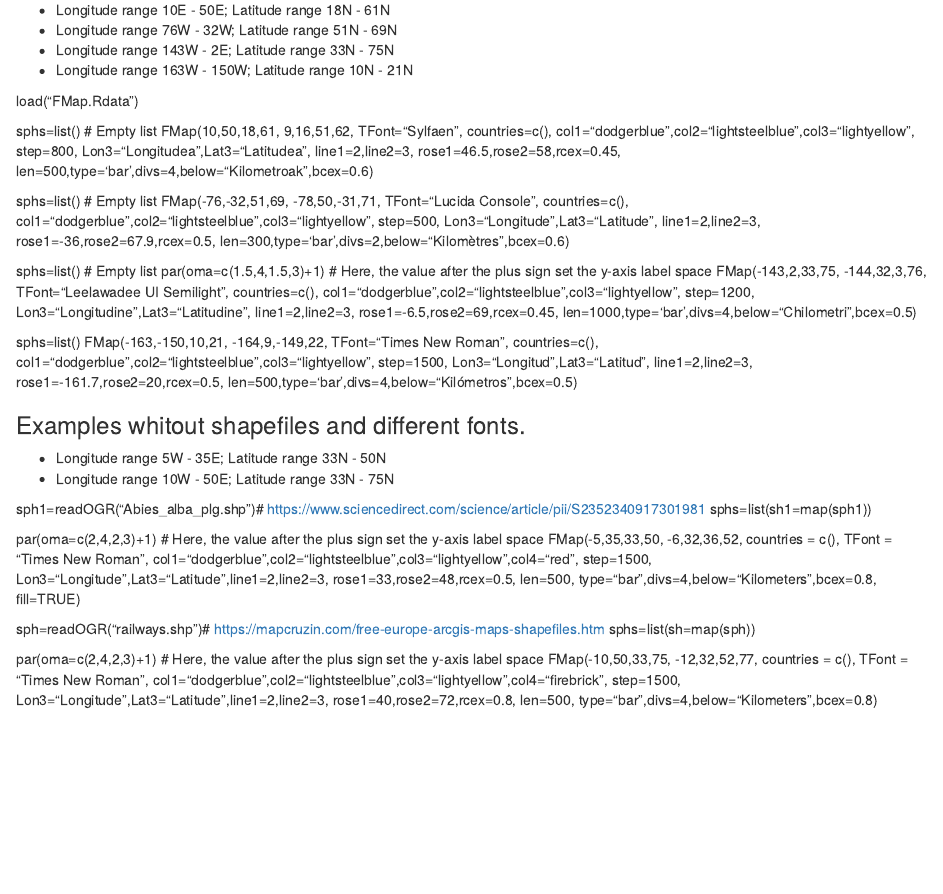
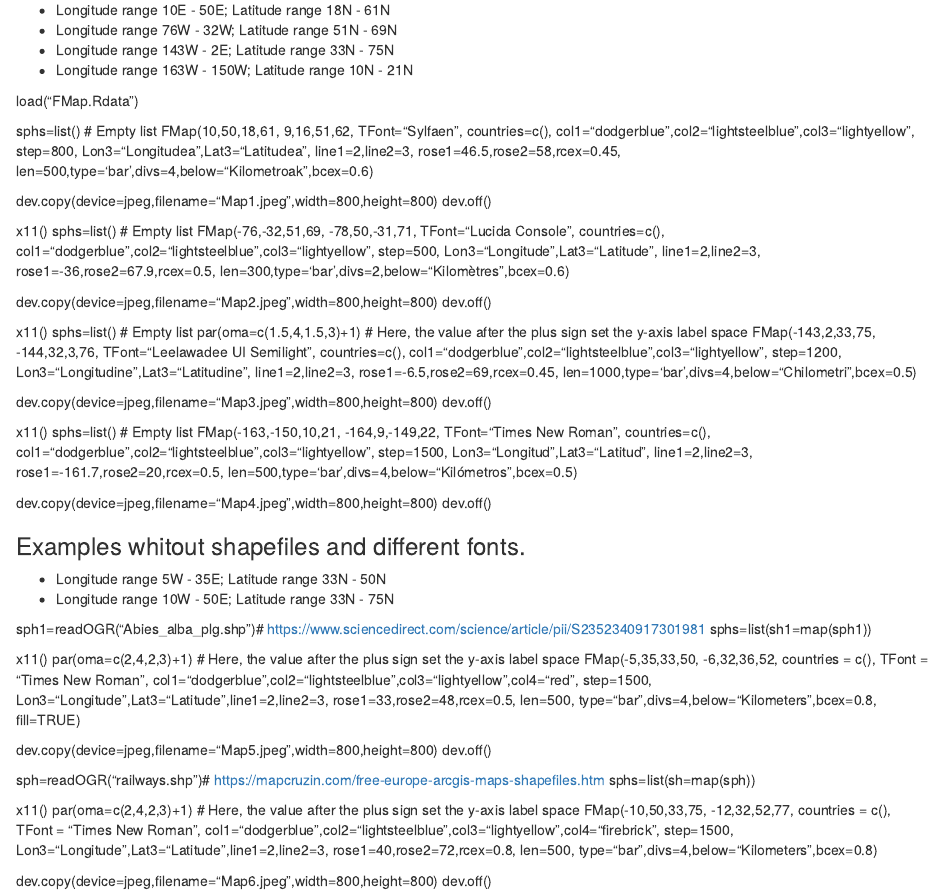
Before and after one commit to Keyanswers/FMap-Function, an R Markdown document (Readme.Rmd): the page in a window 1100 px wide, from 920 px down. Rendered offline with R 4.5, knitr and Pandoc, with nearby package versions.

Commit message:
Update Readme.Rmd

```diff
--- a/Readme.Rmd
+++ b/Readme.Rmd
@@ -83,7 +83,10 @@ FMap(10,50,18,61,
       rose1=46.5,rose2=58,rcex=0.45,
       len=500,type='bar',divs=4,below="Kilometroak",bcex=0.6)
 
+dev.copy(device=jpeg,filename="Map1.jpeg",width=800,height=800)
+dev.off()
 
+x11()
 sphs=list() # Empty list
 FMap(-76,-32,51,69,
      -78,50,-31,71,
@@ -95,6 +98,10 @@ FMap(-76,-32,51,69,
      rose1=-36,rose2=67.9,rcex=0.5,
      len=300,type='bar',divs=2,below="Kilomètres",bcex=0.6)
 
+dev.copy(device=jpeg,filename="Map2.jpeg",width=800,height=800)
+dev.off()
+
+x11()
 sphs=list() # Empty list
 par(oma=c(1.5,4,1.5,3)+1) # Here, the value after the plus sign set the y-axis label space
 FMap(-143,2,33,75,
@@ -107,7 +114,11 @@ FMap(-143,2,33,75,
      rose1=-6.5,rose2=69,rcex=0.45,
      len=1000,type='bar',divs=4,below="Chilometri",bcex=0.5)
 
-sphs=list()
+dev.copy(device=jpeg,filename="Map3.jpeg",width=800,height=800)
+dev.off()
+
+x11()
+sphs=list() # Empty list
 FMap(-163,-150,10,21,
      -164,9,-149,22,
      TFont="Times New Roman",
@@ -117,6 +128,9 @@ FMap(-163,-150,10,21,
      Lon3="Longitud",Lat3="Latitud", line1=2,line2=3,
      rose1=-161.7,rose2=20,rcex=0.5,
      len=500,type='bar',divs=4,below="Kilómetros",bcex=0.5)
+
+dev.copy(device=jpeg,filename="Map4.jpeg",width=800,height=800)
+dev.off()
 
 
 ### Examples whitout shapefiles and different fonts.
@@ -128,6 +142,7 @@ FMap(-163,-150,10,21,
 sph1=readOGR("Abies_alba_plg.shp")# https://www.sciencedirect.com/science/article/pii/S2352340917301981
 sphs=list(sh1=map(sph1))
 
+x11()
 par(oma=c(2,4,2,3)+1) # Here, the value after the plus sign set the y-axis label space
 FMap(-5,35,33,50,
      -6,32,36,52,
@@ -140,9 +155,14 @@ FMap(-5,35,33,50,
      len=500, type="bar",divs=4,below="Kilometers",bcex=0.8,
      fill=TRUE)
 
+dev.copy(device=jpeg,filename="Map5.jpeg",width=800,height=800)
+dev.off()
+
+
 sph=readOGR("railways.shp")# https://mapcruzin.com/free-europe-arcgis-maps-shapefiles.htm
 sphs=list(sh=map(sph))
 
+x11()
 par(oma=c(2,4,2,3)+1) # Here, the value after the plus sign set the y-axis label space
 FMap(-10,50,33,75,
      -12,32,52,77,
@@ -153,3 +173,6 @@ FMap(-10,50,33,75,
      Lon3="Longitude",Lat3="Latitude",line1=2,line2=3,
      rose1=40,rose2=72,rcex=0.8,
      len=500, type="bar",divs=4,below="Kilometers",bcex=0.8)
+
+dev.copy(device=jpeg,filename="Map6.jpeg",width=800,height=800)
+dev.off()
```
